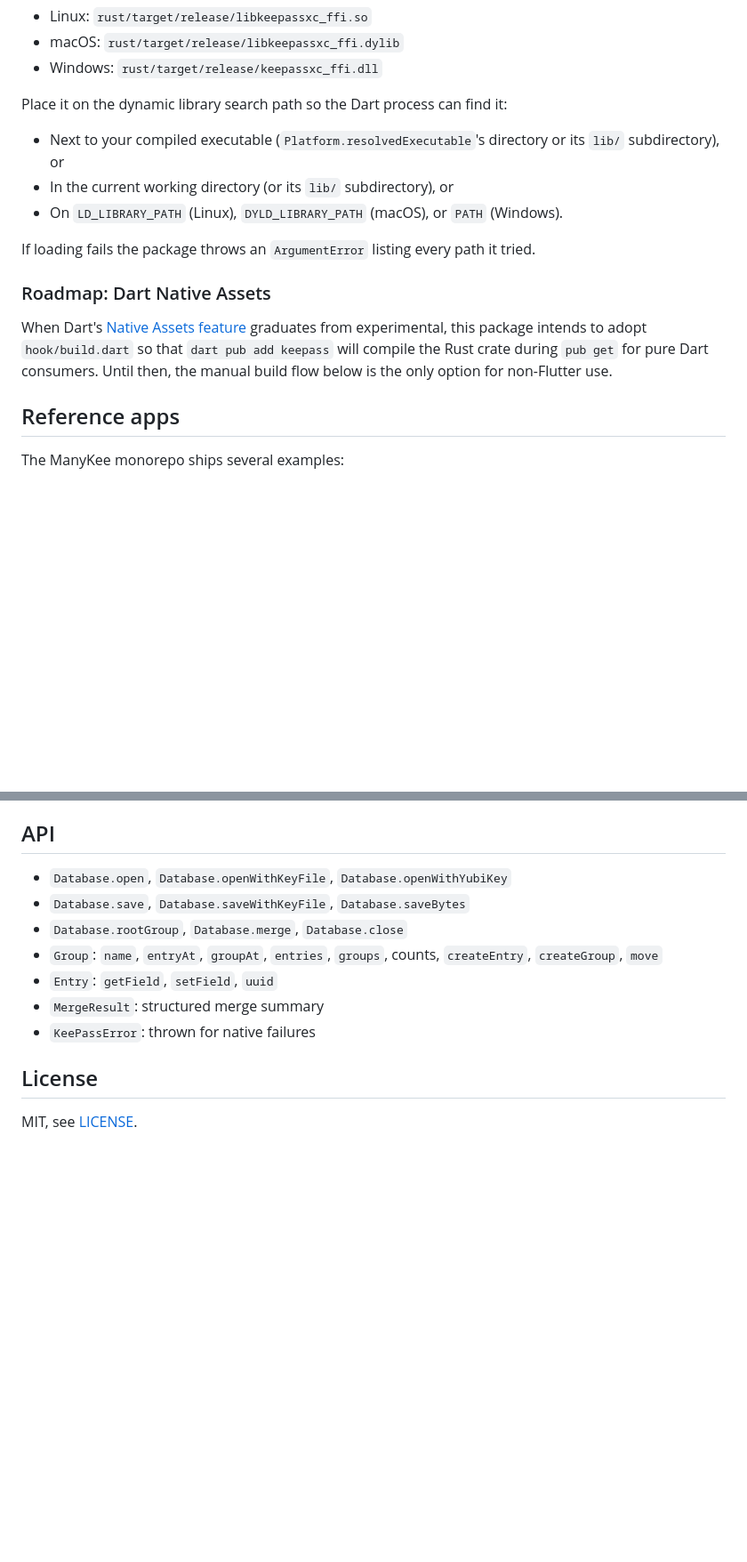
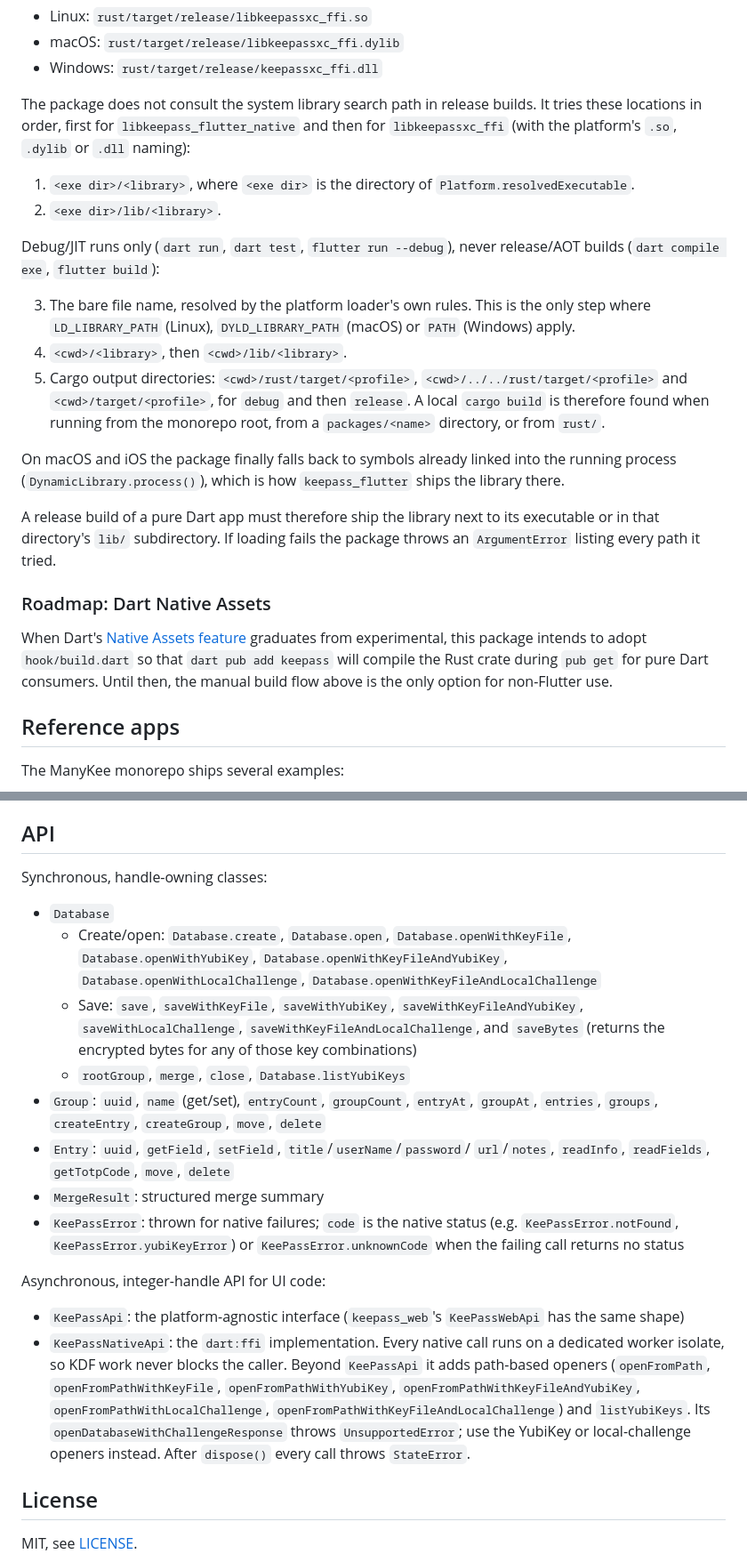
Before and after one commit to ManyMath/ManyKee, a Markdown page: packages/keepass/README.md, 2 parts joined by grey strips. Shown at 89% size. Rendered like a GitHub page; blank space fills up the shorter version.

Commit message:
docs(keepass): describe the real library search order and full API

```diff
--- a/packages/keepass/README.md
+++ b/packages/keepass/README.md
@@ -67,16 +68,35 @@ The resulting artifact lives at:
 - macOS:   `rust/target/release/libkeepassxc_ffi.dylib`
 - Windows: `rust/target/release/keepassxc_ffi.dll`
 
-Place it on the dynamic library search path so the Dart process can find it:
+The package does not consult the system library search path in release
+builds. It tries these locations in order, first for
+`libkeepass_flutter_native` and then for `libkeepassxc_ffi` (with the
+platform's `.so`, `.dylib` or `.dll` naming):
 
-- Next to your compiled executable (`Platform.resolvedExecutable`'s directory
-  or its `lib/` subdirectory), or
-- In the current working directory (or its `lib/` subdirectory), or
-- On `LD_LIBRARY_PATH` (Linux), `DYLD_LIBRARY_PATH` (macOS), or `PATH`
-  (Windows).
+1. `<exe dir>/<library>`, where `<exe dir>` is the directory of
+   `Platform.resolvedExecutable`.
+2. `<exe dir>/lib/<library>`.
 
-If loading fails the package throws an `ArgumentError` listing every path it
-tried.
+Debug/JIT runs only (`dart run`, `dart test`, `flutter run --debug`), never
+release/AOT builds (`dart compile exe`, `flutter build`):
+
+3. The bare file name, resolved by the platform loader's own rules. This is
+   the only step where `LD_LIBRARY_PATH` (Linux), `DYLD_LIBRARY_PATH` (macOS)
+   or `PATH` (Windows) apply.
+4. `<cwd>/<library>`, then `<cwd>/lib/<library>`.
+5. Cargo output directories: `<cwd>/rust/target/<profile>`,
+   `<cwd>/../../rust/target/<profile>` and `<cwd>/target/<profile>`, for
+   `debug` and then `release`. A local `cargo build` is therefore found when
+   running from the monorepo root, from a `packages/<name>` directory, or
+   from `rust/`.
+
+On macOS and iOS the package finally falls back to symbols already linked
+into the running process (`DynamicLibrary.process()`), which is how
+`keepass_flutter` ships the library there.
+
+A release build of a pure Dart app must therefore ship the library next to
+its executable or in that directory's `lib/` subdirectory. If loading fails
+the package throws an `ArgumentError` listing every path it tried.
 
 ### Roadmap: Dart Native Assets
 
@@ -85,7 +105,7 @@ When Dart's
 graduates from experimental, this package intends to adopt
 `hook/build.dart` so that `dart pub add keepass` will compile the Rust crate
 during `pub get` for pure Dart consumers. Until then, the manual build flow
-below is the only option for non-Flutter use.
+above is the only option for non-Flutter use.
 
 ## Reference apps
 
@@ -98,14 +118,41 @@ The ManyKee monorepo ships several examples:
 
 ## API
 
-- `Database.open`, `Database.openWithKeyFile`, `Database.openWithYubiKey`
-- `Database.save`, `Database.saveWithKeyFile`, `Database.saveBytes`
-- `Database.rootGroup`, `Database.merge`, `Database.close`
-- `Group`: `name`, `entryAt`, `groupAt`, `entries`, `groups`, counts,
-  `createEntry`, `createGroup`, `move`
-- `Entry`: `getField`, `setField`, `uuid`
+Synchronous, handle-owning classes:
+
+- `Database`
+  - Create/open: `Database.create`, `Database.open`,
+    `Database.openWithKeyFile`, `Database.openWithYubiKey`,
+    `Database.openWithKeyFileAndYubiKey`, `Database.openWithLocalChallenge`,
+    `Database.openWithKeyFileAndLocalChallenge`
+  - Save: `save`, `saveWithKeyFile`, `saveWithYubiKey`,
+    `saveWithKeyFileAndYubiKey`, `saveWithLocalChallenge`,
+    `saveWithKeyFileAndLocalChallenge`, and `saveBytes` (returns the
+    encrypted bytes for any of those key combinations)
+  - `rootGroup`, `merge`, `close`, `Database.listYubiKeys`
+- `Group`: `uuid`, `name` (get/set), `entryCount`, `groupCount`, `entryAt`,
+  `groupAt`, `entries`, `groups`, `createEntry`, `createGroup`, `move`,
+  `delete`
+- `Entry`: `uuid`, `getField`, `setField`, `title`/`userName`/`password`/
+  `url`/`notes`, `readInfo`, `readFields`, `getTotpCode`, `move`, `delete`
 - `MergeResult`: structured merge summary
-- `KeePassError`: thrown for native failures
+- `KeePassError`: thrown for native failures; `code` is the native status
+  (e.g. `KeePassError.notFound`, `KeePassError.yubiKeyError`) or
+  `KeePassError.unknownCode` when the failing call returns no status
+
+Asynchronous, integer-handle API for UI code:
+
+- `KeePassApi`: the platform-agnostic interface (`keepass_web`'s
+  `KeePassWebApi` has the same shape)
+- `KeePassNativeApi`: the `dart:ffi` implementation. Every native call runs
+  on a dedicated worker isolate, so KDF work never blocks the caller. Beyond
+  `KeePassApi` it adds path-based openers (`openFromPath`,
+  `openFromPathWithKeyFile`, `openFromPathWithYubiKey`,
+  `openFromPathWithKeyFileAndYubiKey`, `openFromPathWithLocalChallenge`,
+  `openFromPathWithKeyFileAndLocalChallenge`) and `listYubiKeys`. Its
+  `openDatabaseWithChallengeResponse` throws `UnsupportedError`; use the
+  YubiKey or local-challenge openers instead. After `dispose()` every call
+  throws `StateError`.
 
 ## License
 
```
Also changed, not shown: other parts of packages/keepass/README.md (+2 -1 lines).
